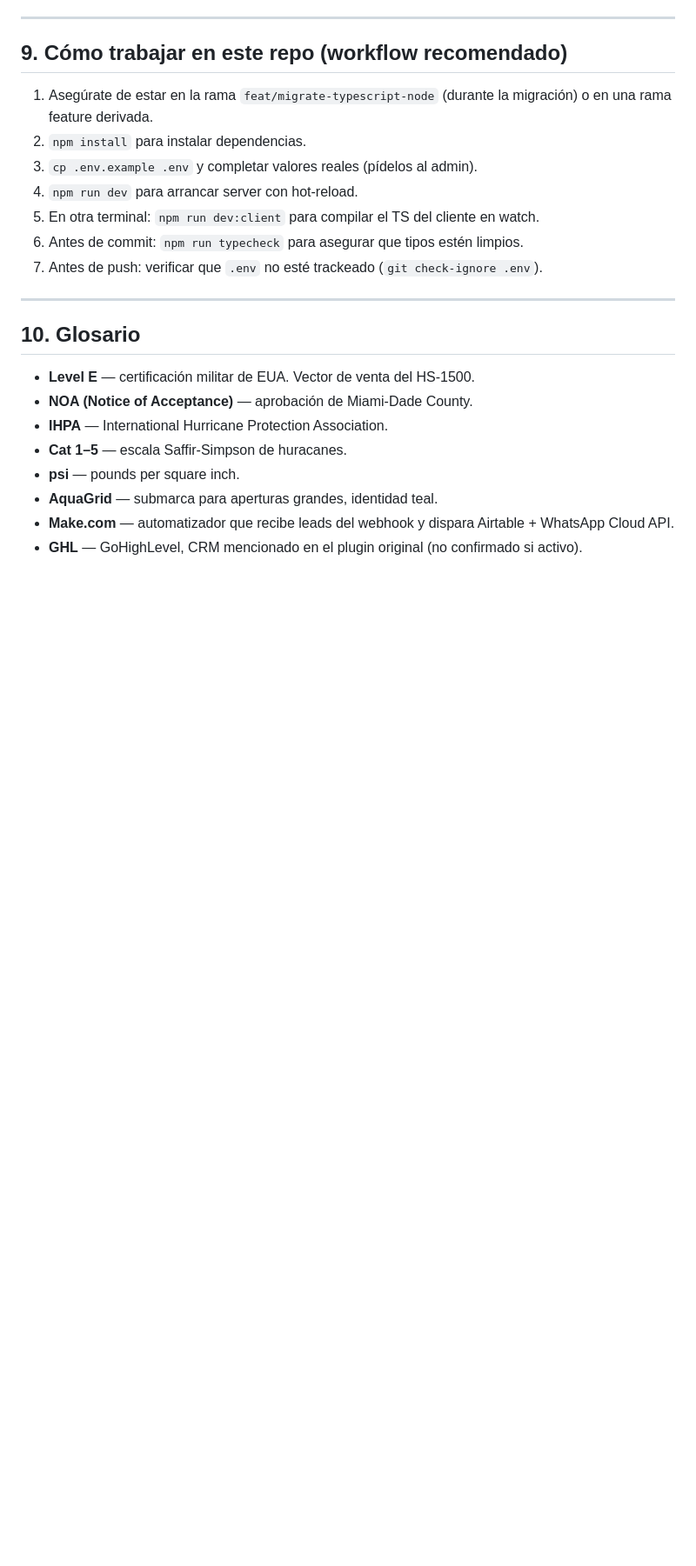
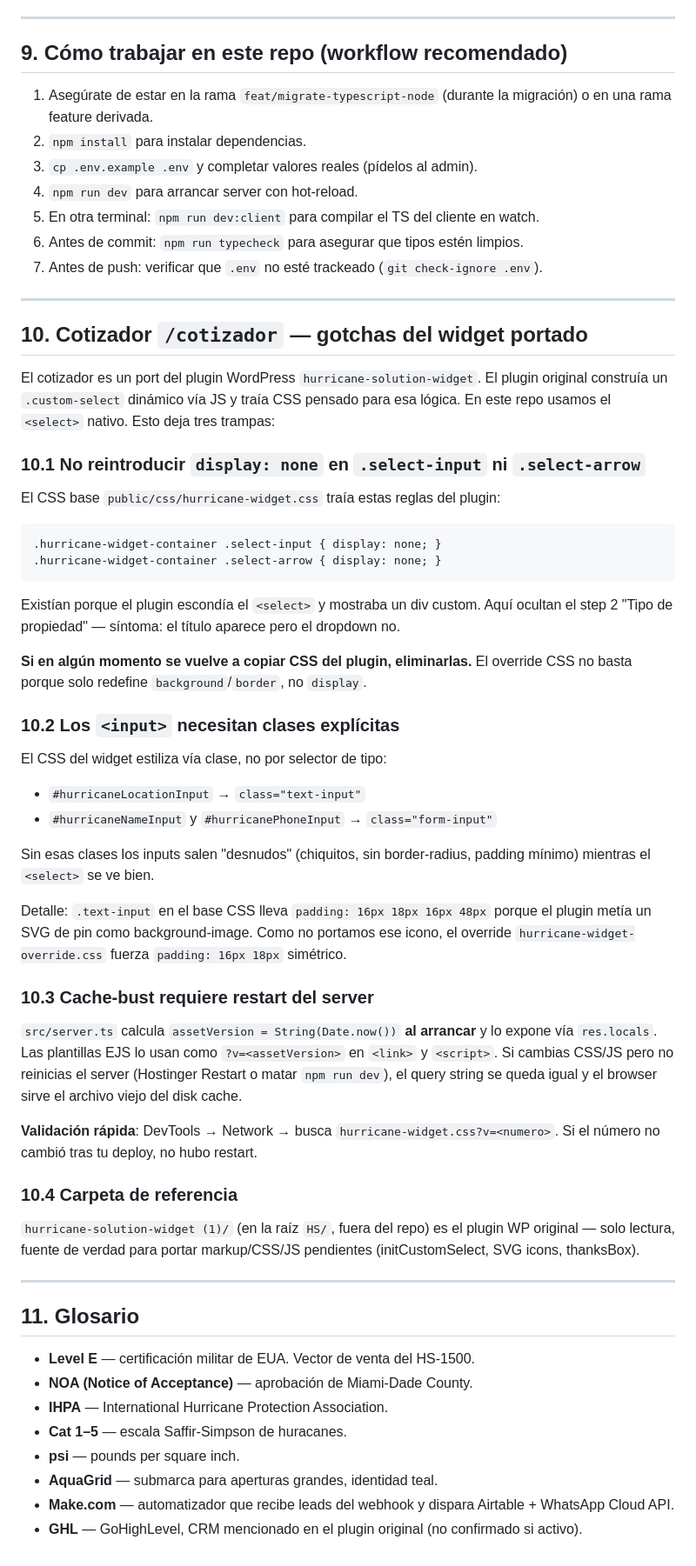
Before and after one commit to pi2grands-boop/HurricaneSolutionWebWork, a Markdown page: CLAUDE.md, the part around the change. Shown at 87% size. Rendered like a GitHub page; blank space fills up the shorter version.

Commit message:
docs(cotizador): documentar gotchas del widget portado
Añade sección 10 en CLAUDE.md y troubleshooting en README.md
cubriendo los tres bugs ya vividos: display:none residual en
.select-input, inputs sin clase explícita, y cache-bust que
requiere restart del server en Hostinger.

Co-Authored-By: Claude Opus 4.7 <noreply@anthropic.com>

````diff
--- a/CLAUDE.md
+++ b/CLAUDE.md
@@ -230,7 +230,43 @@ export const site = {
 
 ---
 
-## 10. Glosario
+## 10. Cotizador `/cotizador` — gotchas del widget portado
+
+El cotizador es un port del plugin WordPress `hurricane-solution-widget`. El plugin original construía un `.custom-select` dinámico vía JS y traía CSS pensado para esa lógica. En este repo usamos el `<select>` nativo. Esto deja tres trampas:
+
+### 10.1 No reintroducir `display: none` en `.select-input` ni `.select-arrow`
+El CSS base `public/css/hurricane-widget.css` traía estas reglas del plugin:
+
+```css
+.hurricane-widget-container .select-input { display: none; }
+.hurricane-widget-container .select-arrow { display: none; }
+```
+
+Existían porque el plugin escondía el `<select>` y mostraba un div custom. Aquí ocultan el step 2 "Tipo de propiedad" — síntoma: el título aparece pero el dropdown no.
+
+**Si en algún momento se vuelve a copiar CSS del plugin, eliminarlas.** El override CSS no basta porque solo redefine `background`/`border`, no `display`.
+
+### 10.2 Los `<input>` necesitan clases explícitas
+El CSS del widget estiliza vía clase, no por selector de tipo:
+
+- `#hurricaneLocationInput` → `class="text-input"`
+- `#hurricaneNameInput` y `#hurricanePhoneInput` → `class="form-input"`
+
+Sin esas clases los inputs salen "desnudos" (chiquitos, sin border-radius, padding mínimo) mientras el `<select>` se ve bien.
+
+Detalle: `.text-input` en el base CSS lleva `padding: 16px 18px 16px 48px` porque el plugin metía un SVG de pin como background-image. Como no portamos ese icono, el override `hurricane-widget-override.css` fuerza `padding: 16px 18px` simétrico.
+
+### 10.3 Cache-bust requiere restart del server
+`src/server.ts` calcula `assetVersion = String(Date.now())` **al arrancar** y lo expone vía `res.locals`. Las plantillas EJS lo usan como `?v=<assetVersion>` en `<link>` y `<script>`. Si cambias CSS/JS pero no reinicias el server (Hostinger Restart o matar `npm run dev`), el query string se queda igual y el browser sirve el archivo viejo del disk cache.
+
+**Validación rápida**: DevTools → Network → busca `hurricane-widget.css?v=<numero>`. Si el número no cambió tras tu deploy, no hubo restart.
+
+### 10.4 Carpeta de referencia
+`hurricane-solution-widget (1)/` (en la raíz `HS/`, fuera del repo) es el plugin WP original — solo lectura, fuente de verdad para portar markup/CSS/JS pendientes (initCustomSelect, SVG icons, thanksBox).
+
+---
+
+## 11. Glosario
 
 - **Level E** — certificación militar de EUA. Vector de venta del HS-1500.
 - **NOA (Notice of Acceptance)** — aprobación de Miami-Dade County.
````
Also changed, not shown: README.md (+15 -0 lines).
